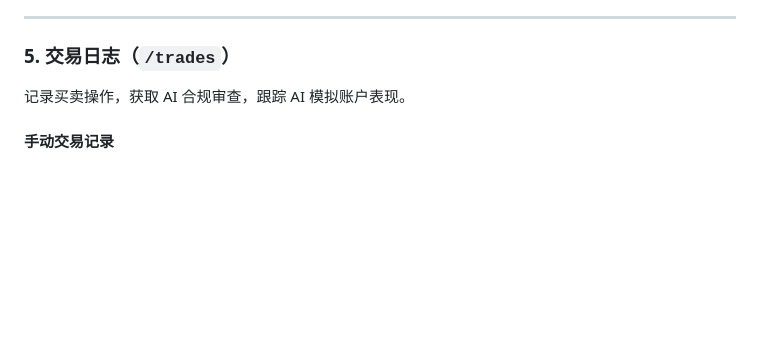
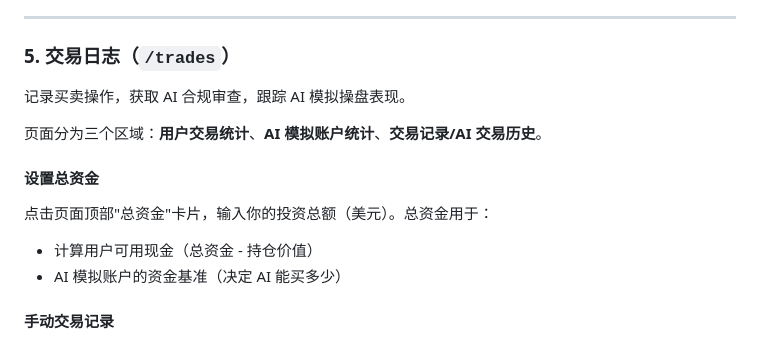
Before and after one commit to bugatti1001/stock_trading, a Markdown page: backend/USER_GUIDE.md, the part around one of its changes. Rendered like a GitHub page; blank space fills up the shorter version.

```diff
--- a/backend/USER_GUIDE.md
+++ b/backend/USER_GUIDE.md
@@ -158,7 +160,15 @@
 
 ### 5. 交易日志（`/trades`）
 
-记录买卖操作，获取 AI 合规审查，跟踪 AI 模拟账户表现。
+记录买卖操作，获取 AI 合规审查，跟踪 AI 模拟操盘表现。
+
+页面分为三个区域：**用户交易统计**、**AI 模拟账户统计**、**交易记录/AI 交易历史**。
+
+#### 设置总资金
+
+点击页面顶部"总资金"卡片，输入你的投资总额（美元）。总资金用于：
+- 计算用户可用现金（总资金 - 持仓价值）
+- AI 模拟账户的资金基准（决定 AI 能买多少）
 
 #### 手动交易记录
 
```
Also changed, not shown: other parts of backend/USER_GUIDE.md (+34 -16 lines).
